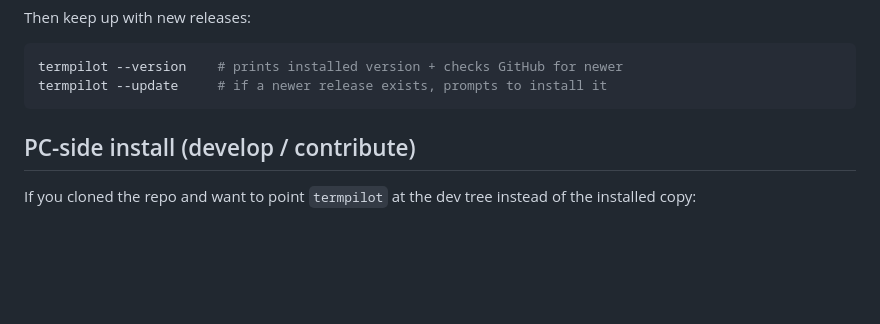
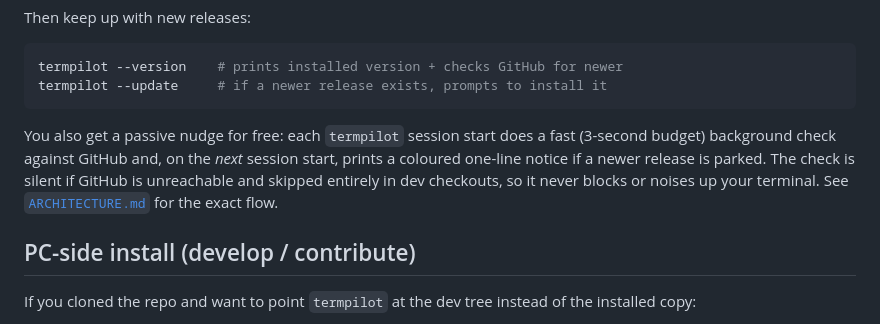
Before and after one commit to hawwwran/termpilot, a Markdown page: README.md, the part around the change. GitHub-like rendering; blank space fills up the shorter version.

````diff
--- a/README.md
+++ b/README.md
@@ -113,6 +113,14 @@ Then keep up with new releases:
 termpilot --version    # prints installed version + checks GitHub for newer
 termpilot --update     # if a newer release exists, prompts to install it
 ```
+
+You also get a passive nudge for free: each `termpilot` session start
+does a fast (3-second budget) background check against GitHub and, on
+the *next* session start, prints a coloured one-line notice if a newer
+release is parked. The check is silent if GitHub is unreachable and
+skipped entirely in dev checkouts, so it never blocks or noises up
+your terminal. See [`ARCHITECTURE.md`](ARCHITECTURE.md#on-start-update-notice-deferred-two-phase)
+for the exact flow.
 
 ## PC-side install (develop / contribute)
 
````
Also changed, not shown: ARCHITECTURE.md (+47 -0 lines).
